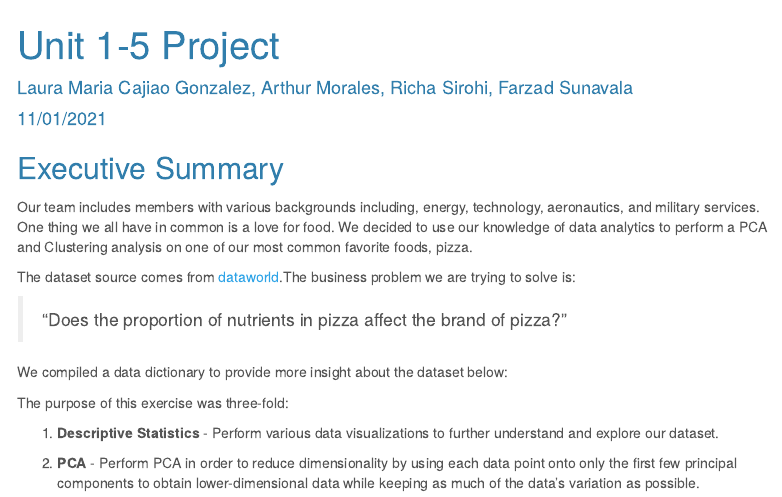
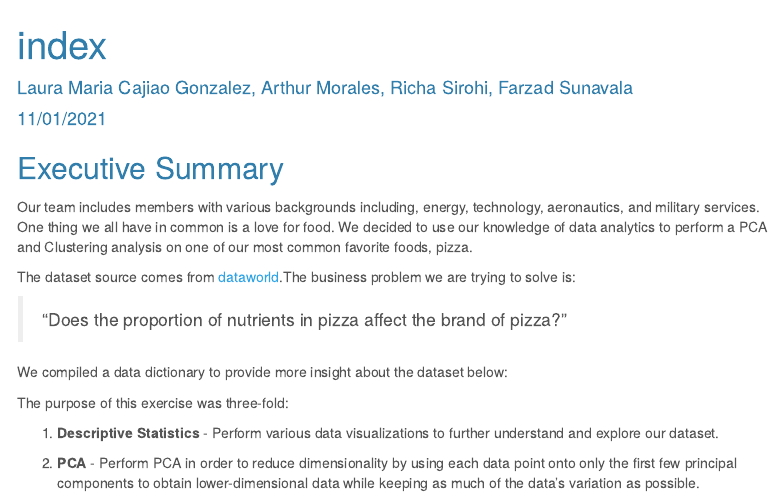
Before and after one commit to farzad528/pizza-pca, an R Markdown document (docs/index.Rmd): the page in a window 1100 px wide, from its top. Rendered offline with R 4.5, knitr and Pandoc, with nearby package versions; some code elsewhere in the file could not run offline; menus at the side of the page are left out.

Commit message:
index title

```diff
--- a/docs/index.Rmd
+++ b/docs/index.Rmd
@@ -1,5 +1,5 @@
 ---
-title: "Unit 1-5 Project"
+title: "index"
 author: "Laura Maria Cajiao Gonzalez, Arthur Morales, Richa Sirohi, Farzad Sunavala"
 date: "11/01/2021"
 output:
```
Also changed, not shown: 1 other file.
